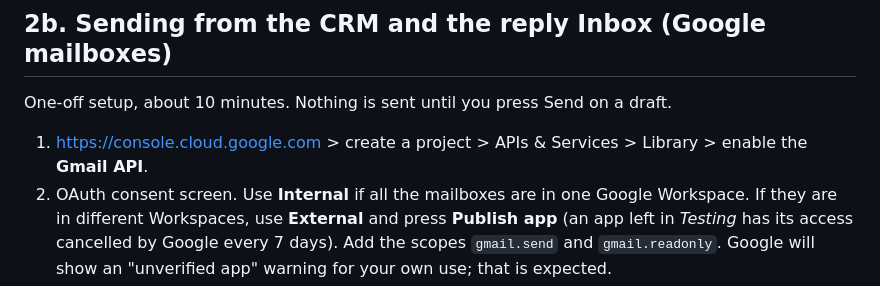
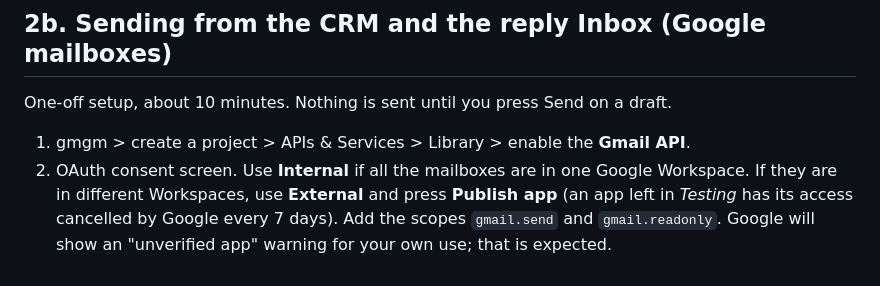
Before and after one commit to bdravie/agency-os, a Markdown page: docs/SETUP.md, the part around the change. Rendered like a GitHub page.

```diff
--- a/docs/SETUP.md
+++ b/docs/SETUP.md
@@ -45,7 +45,7 @@ Put these in `.env`:
 
 One-off setup, about 10 minutes. Nothing is sent until you press Send on a draft.
 
-1. https://console.cloud.google.com > create a project > APIs & Services > Library > enable the **Gmail API**.
+1. gmgm > create a project > APIs & Services > Library > enable the **Gmail API**.
 2. OAuth consent screen. Use **Internal** if all the mailboxes are in one Google Workspace. If they are in different Workspaces, use **External** and press **Publish app** (an app left in *Testing* has its access cancelled by Google every 7 days). Add the scopes `gmail.send` and `gmail.readonly`. Google will show an "unverified app" warning for your own use; that is expected.
 3. Credentials > Create credentials > OAuth client ID > **Web application**. Authorised redirect URI, exactly: `http://127.0.0.1:3000/api/google/callback`.
 4. Put the client ID and secret in `.env` as `GOOGLE_CLIENT_ID` and `GOOGLE_CLIENT_SECRET` (optional `GOOGLE_REDIRECT_URI` if the address differs), then restart the CRM: `launchctl kickstart -k gui/$(id -u)/com.agencyos.crm`.
```
Also changed, not shown: docs/handoff-2026-10-31-session2.md (added, +53 -0 lines).
